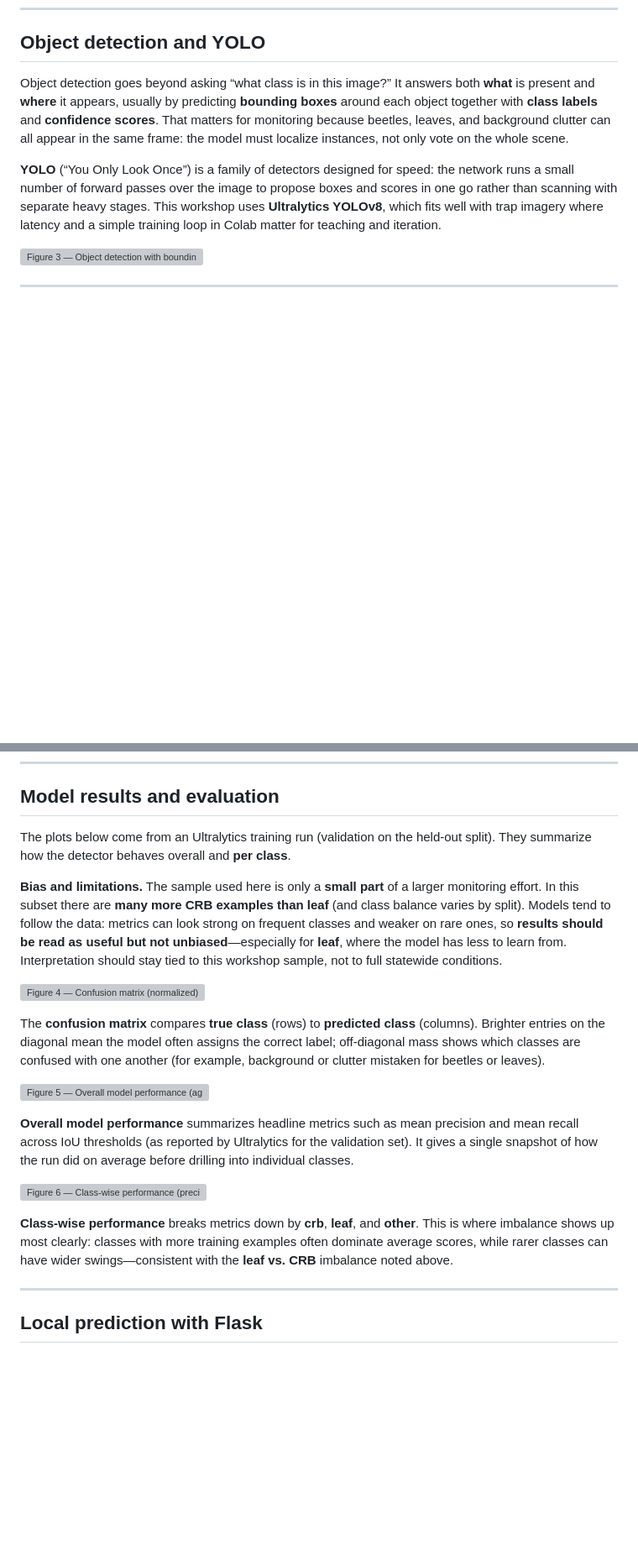
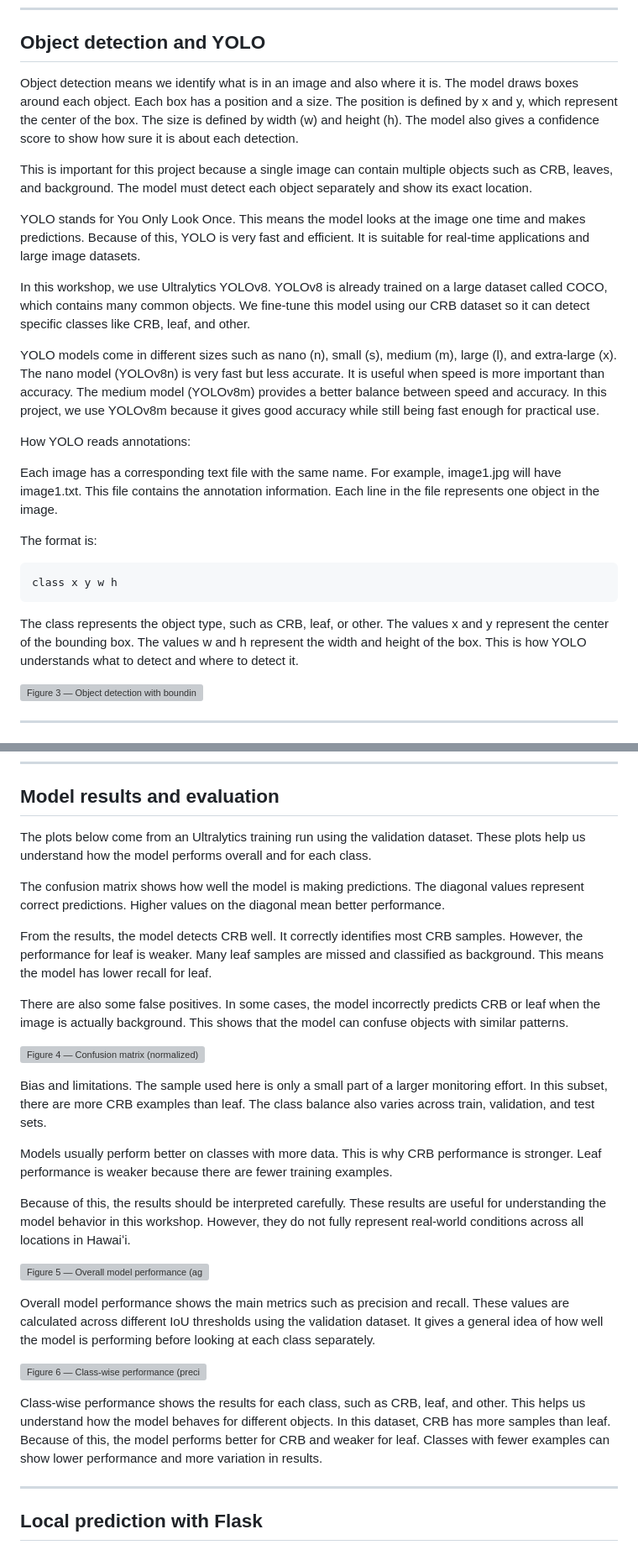
Before and after one commit to aftabzmn1/CRB_Detection_Workshop, a Markdown page: README.md, 2 parts joined by grey strips. Shown at 84% size. Rendered like a GitHub page; blank space fills up the shorter version; grey boxes are pictures that could not be loaded.

Commit message:
Revise README: motivation, YOLO section, evaluation text, acknowledgments
Made-with: Cursor

````diff
--- a/README.md
+++ b/README.md
@@ -22,9 +26,27 @@ The Coconut Rhinoceros Beetle is a major pest in Hawaiʻi and can severely damag
 
 ## Object detection and YOLO
 
-Object detection goes beyond asking “what class is in this image?” It answers both **what** is present and **where** it appears, usually by predicting **bounding boxes** around each object together with **class labels** and **confidence scores**. That matters for monitoring because beetles, leaves, and background clutter can all appear in the same frame: the model must localize instances, not only vote on the whole scene.
+Object detection means we identify what is in an image and also where it is. The model draws boxes around each object. Each box has a position and a size. The position is defined by x and y, which represent the center of the box. The size is defined by width (w) and height (h). The model also gives a confidence score to show how sure it is about each detection.
 
-**YOLO** (“You Only Look Once”) is a family of detectors designed for speed: the network runs a small number of forward passes over the image to propose boxes and scores in one go rather than scanning with separate heavy stages. This workshop uses **Ultralytics YOLOv8**, which fits well with trap imagery where latency and a simple training loop in Colab matter for teaching and iteration.
+This is important for this project because a single image can contain multiple objects such as CRB, leaves, and background. The model must detect each object separately and show its exact location.
+
+YOLO stands for You Only Look Once. This means the model looks at the image one time and makes predictions. Because of this, YOLO is very fast and efficient. It is suitable for real-time applications and large image datasets.
+
+In this workshop, we use Ultralytics YOLOv8. YOLOv8 is already trained on a large dataset called COCO, which contains many common objects. We fine-tune this model using our CRB dataset so it can detect specific classes like CRB, leaf, and other.
+
+YOLO models come in different sizes such as nano (n), small (s), medium (m), large (l), and extra-large (x). The nano model (YOLOv8n) is very fast but less accurate. It is useful when speed is more important than accuracy. The medium model (YOLOv8m) provides a better balance between speed and accuracy. In this project, we use YOLOv8m because it gives good accuracy while still being fast enough for practical use.
+
+How YOLO reads annotations:
+
+Each image has a corresponding text file with the same name. For example, image1.jpg will have image1.txt. This file contains the annotation information. Each line in the file represents one object in the image.
+
+The format is:
+
+```
+class x y w h
+```
+
+The class represents the object type, such as CRB, leaf, or other. The values x and y represent the center of the bounding box. The values w and h represent the width and height of the box. This is how YOLO understands what to detect and where to detect it.
 
 ![Figure 3 — Object detection with bounding boxes on trap imagery](docs/Images/object_detection.png)
 
@@ -67,21 +89,29 @@ After training, export **`best.pt`** from the run you want to use in the Flask a
 
 ## Model results and evaluation
 
-The plots below come from an Ultralytics training run (validation on the held-out split). They summarize how the detector behaves overall and **per class**.
+The plots below come from an Ultralytics training run using the validation dataset. These plots help us understand how the model performs overall and for each class.
 
-**Bias and limitations.** The sample used here is only a **small part** of a larger monitoring effort. In this subset there are **many more CRB examples than leaf** (and class balance varies by split). Models tend to follow the data: metrics can look strong on frequent classes and weaker on rare ones, so **results should be read as useful but not unbiased**—especially for **leaf**, where the model has less to learn from. Interpretation should stay tied to this workshop sample, not to full statewide conditions.
+The confusion matrix shows how well the model is making predictions. The diagonal values represent correct predictions. Higher values on the diagonal mean better performance.
+
+From the results, the model detects CRB well. It correctly identifies most CRB samples. However, the performance for leaf is weaker. Many leaf samples are missed and classified as background. This means the model has lower recall for leaf.
+
+There are also some false positives. In some cases, the model incorrectly predicts CRB or leaf when the image is actually background. This shows that the model can confuse objects with similar patterns.
 
 ![Figure 4 — Confusion matrix (normalized) for validation predictions](docs/Images/confusion_matrix.png)
 
-The **confusion matrix** compares **true class** (rows) to **predicted class** (columns). Brighter entries on the diagonal mean the model often assigns the correct label; off-diagonal mass shows which classes are confused with one another (for example, background or clutter mistaken for beetles or leaves).
+Bias and limitations. The sample used here is only a small part of a larger monitoring effort. In this subset, there are more CRB examples than leaf. The class balance also varies across train, validation, and test sets.
+
+Models usually perform better on classes with more data. This is why CRB performance is stronger. Leaf performance is weaker because there are fewer training examples.
+
+Because of this, the results should be interpreted carefully. These results are useful for understanding the model behavior in this workshop. However, they do not fully represent real-world conditions across all locations in Hawaiʻi.
 
 ![Figure 5 — Overall model performance (aggregate detection metrics)](docs/Images/overall_model_performance.png)
 
-**Overall model performance** summarizes headline metrics such as mean precision and mean recall across IoU thresholds (as reported by Ultralytics for the validation set). It gives a single snapshot of how the run did on average before drilling into individual classes.
+Overall model performance shows the main metrics such as precision and recall. These values are calculated across different IoU thresholds using the validation dataset. It gives a general idea of how well the model is performing before looking at each class separately.
 
 ![Figure 6 — Class-wise performance (precision, recall, mAP per class)](docs/Images/Classwise_performance.png)
 
-**Class-wise performance** breaks metrics down by **crb**, **leaf**, and **other**. This is where imbalance shows up most clearly: classes with more training examples often dominate average scores, while rarer classes can have wider swings—consistent with the **leaf vs. CRB** imbalance noted above.
+Class-wise performance shows the results for each class, such as CRB, leaf, and other. This helps us understand how the model behaves for different objects. In this dataset, CRB has more samples than leaf. Because of this, the model performs better for CRB and weaker for leaf. Classes with fewer examples can show lower performance and more variation in results.
 
 ---
 
````
Also changed, not shown: other parts of README.md (+6 -2 lines).
